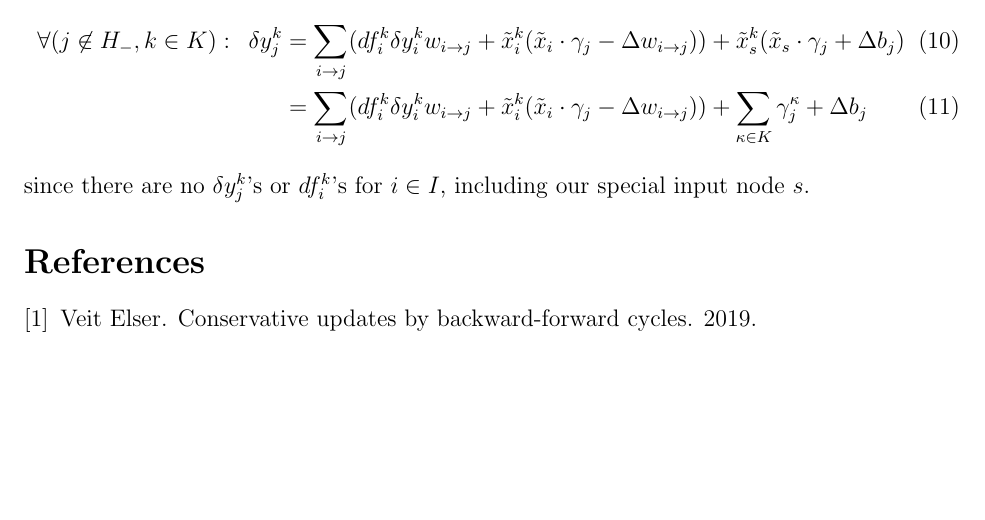
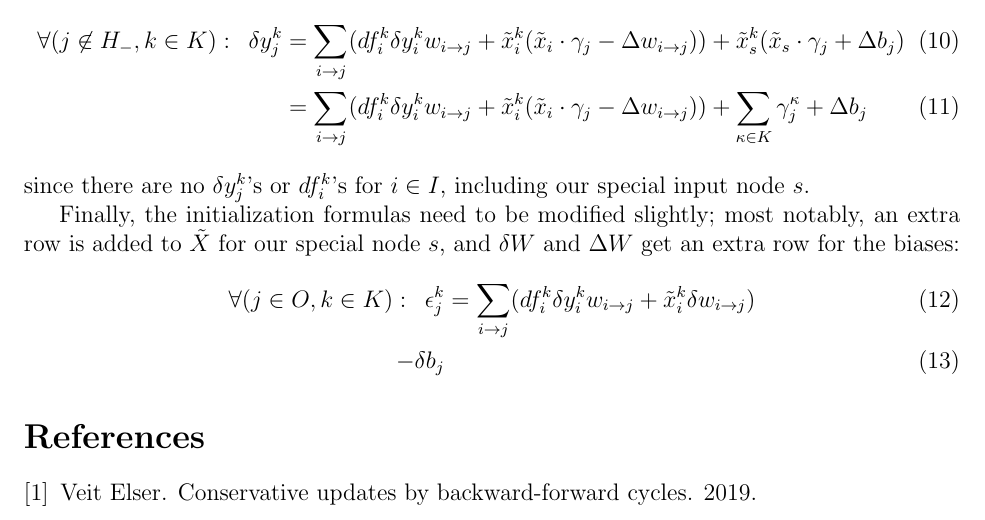
Before and after one commit to jmm699/conservative_learning, a LaTeX document (cl_update_with_bias.tex): part of page 2 of 2, cut so that both start at the same text, the shorter picture padded with empty space. Compiled offline with pdfLaTeX.

Commit message:
more work on bias

```diff
--- a/cl_update_with_bias.tex
+++ b/cl_update_with_bias.tex
@@ -115,6 +115,14 @@ Furthermore, the forward propagation equation (1.19) gets the slight modificatio
 \end{align}
 since there are no $\delta y_j^k$'s or $df_i^k$'s for $i \in I$, including our special input node $s$.
 
+Finally, the initialization formulas need to be modified slightly;
+most notably, an extra row is added to $\tilde{X}$ for our special node $s$,
+and $\delta W$ and $\Delta W$ get an extra row for the biases:
+\begin{align}
+\forall (j \in O, k \in K): \,\,\, \epsilon_j^k & =
+\sum_{\ij} (df_i^k \delta y_i^k w_{\ij} + \tilde{x}_i^k \delta w_{\ij}) \\
+- \delta b_j
+\end{align}
 
 
 
```
Also changed, not shown: cl_update_with_bias.pdf.
